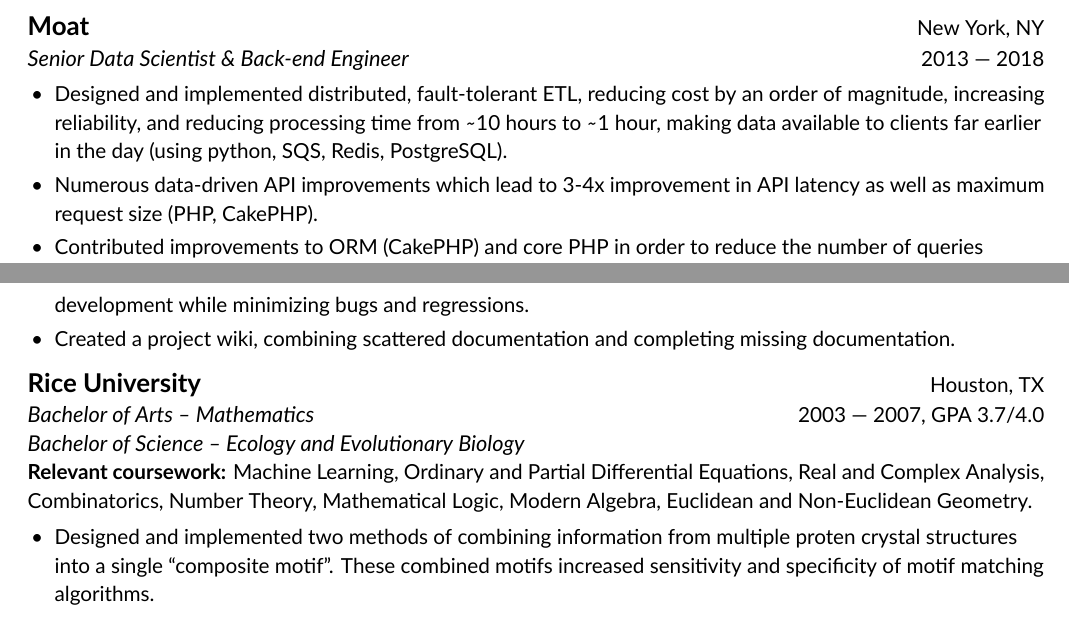
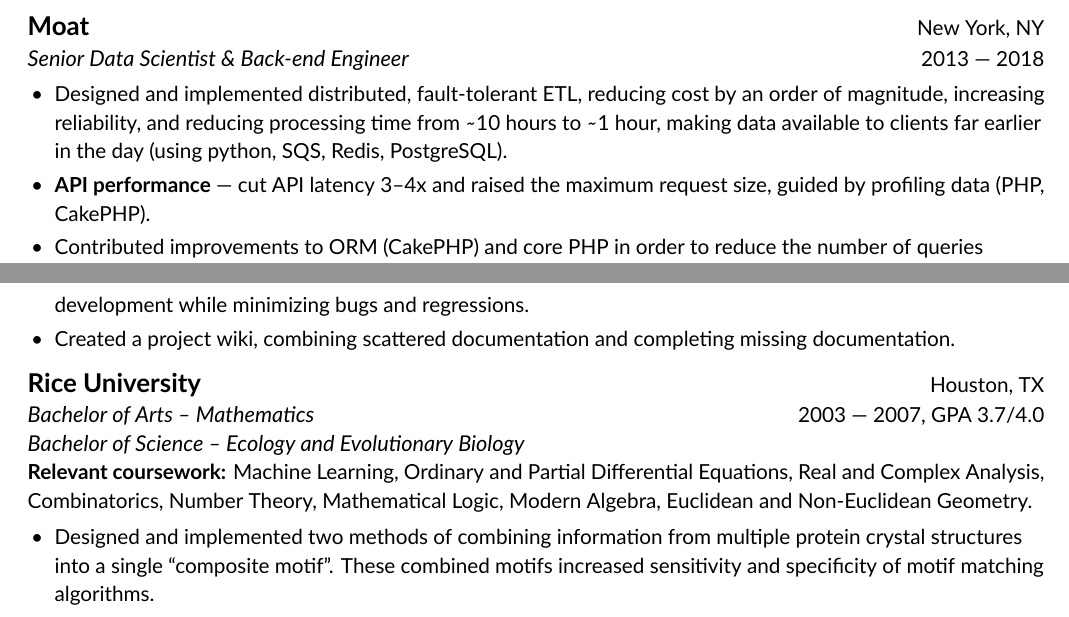
Before and after one commit to jbylund/resume, a LaTeX CV (resume_zero_start.tex, which reads mycontents.tex): two parts of pages 2 and 3 of 3, joined at a grey line, cut so that both start at the same text. Compiled offline with XeLaTeX.

Commit message:
Fix two errors in the content
- "multiple proten crystal structures" -> protein, in the PhD section, which
  describes protein structure prediction work
- "improvements which lead to 3-4x improvement" -> led. Rewritten rather than
  patched, since it also repeated "improvements ... improvement" and spent its
  opening words on "Numerous": now an \blead topic like its neighbours.

A dictionary pass over the remaining prose turns up no other misspellings --
the rest of what a spellchecker flags is proper nouns and tech names.

Co-Authored-By: Claude Opus 5 (1M context) <noreply@anthropic.com>

```diff
--- a/mycontents.tex
+++ b/mycontents.tex
@@ -52,7 +52,7 @@
 
 \begin{bullets}
     \item Designed and implemented distributed, fault-tolerant ETL, reducing cost by an order of magnitude, increasing reliability, and reducing processing time from {\mytilde}10 hours to {\mytilde}1 hour, making data available to clients far earlier in the day (using python, SQS, Redis, PostgreSQL).
-    \item Numerous data-driven API improvements which lead to 3-4x improvement in API latency as well as maximum request size (PHP, CakePHP).
+    \item \blead{API performance}cut API latency 3--4x and raised the maximum request size, guided by profiling data (PHP, CakePHP).
     \item Contributed improvements to ORM (CakePHP) and core PHP in order to reduce the number of queries necessary to render a page by 5x (decreasing page load time by {\mytilde}3x) (CakePHP, c).
     \item Standardized deployment framework used to deploy thousands of servers of {\mytilde}30 different roles to AWS (AWS, EC2, boto3).
     \item Migrated primary non-statistical database (users, accounts, metadata) from MySQL to PostgreSQL, improving uptime \& flexibility (MySQL, PostgreSQL, foreign data wrappers).
@@ -100,7 +100,7 @@
 
 \mylead{Relevant coursework:} Machine Learning, Ordinary and Partial Differential Equations, Real and Complex Analysis, Combinatorics, Number Theory, Mathematical Logic, Modern Algebra, Euclidean and Non-Euclidean Geometry.
 \begin{bullets}
-    \item Designed and implemented two methods of combining information from multiple proten crystal structures into a single ``composite motif''. These combined motifs increased sensitivity and specificity of motif matching algorithms.
+    \item Designed and implemented two methods of combining information from multiple protein crystal structures into a single ``composite motif''. These combined motifs increased sensitivity and specificity of motif matching algorithms.
     \item Completed senior thesis project identifying homologous pseudogenes in human and chimpanzee, and determining differential mutation rates.
 \end{bullets}
 
```
